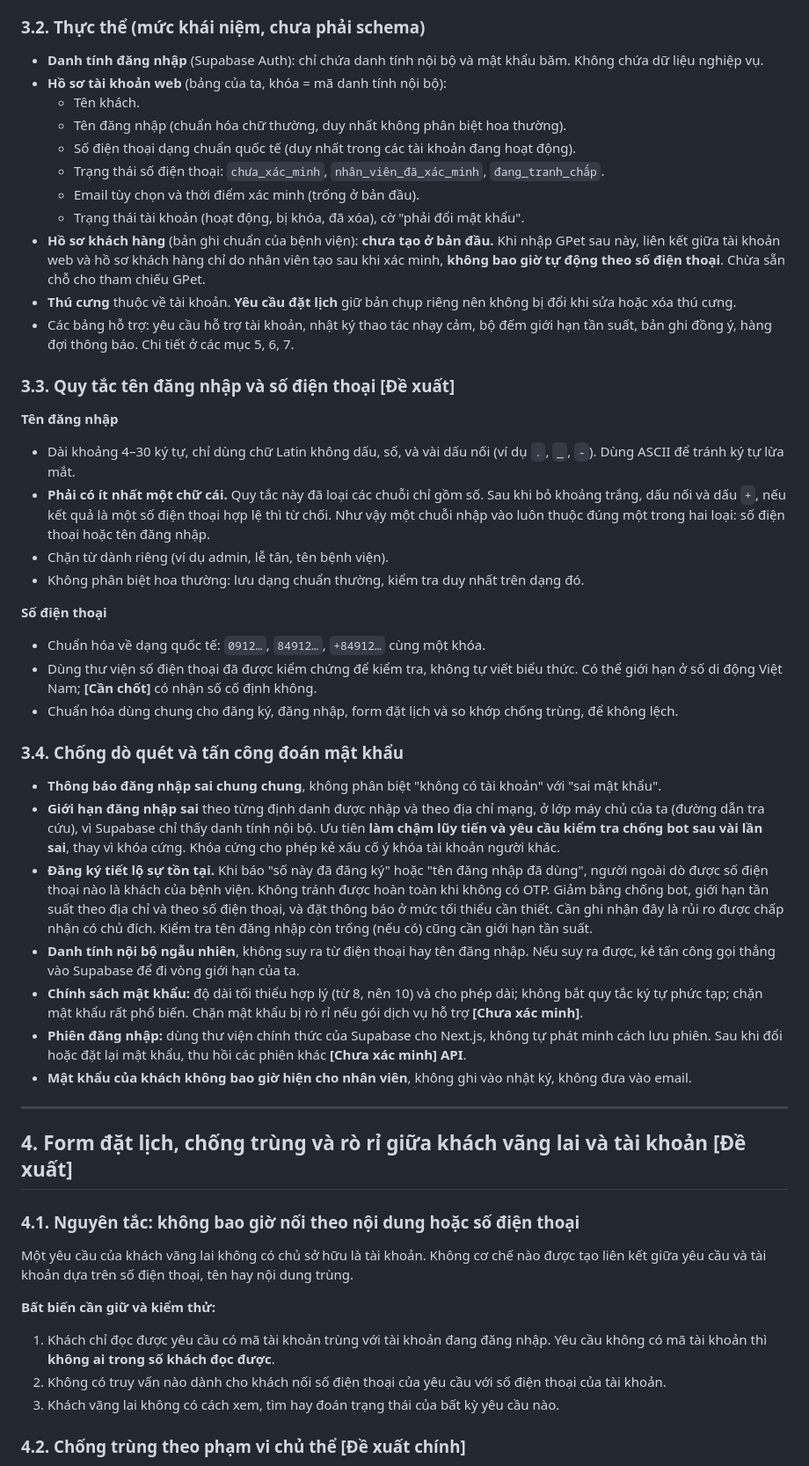
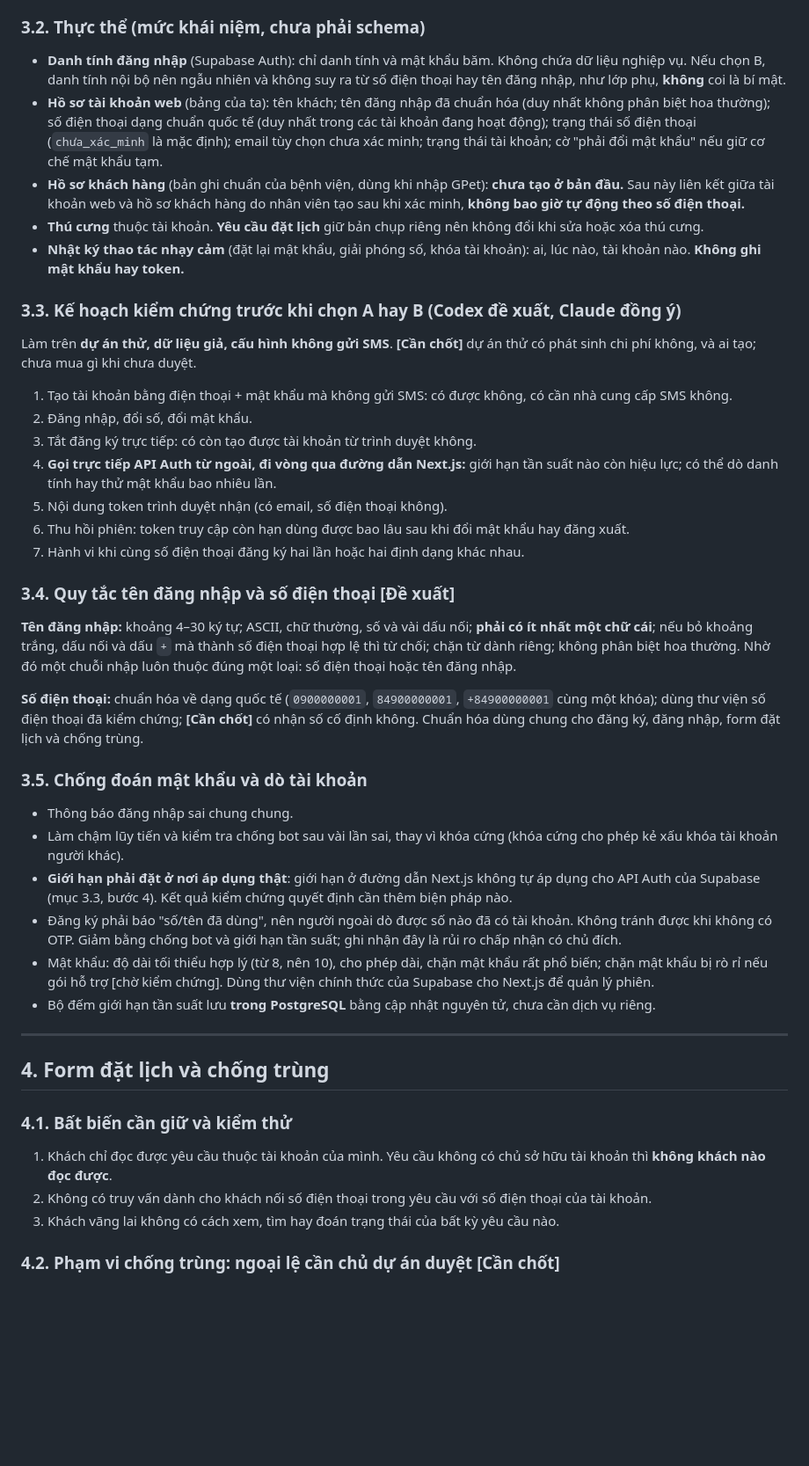
Before and after one commit to lqt140304-rgb/web-b-nh-vi-n, a Markdown page: docs/rasoat-tai-khoan-va-form-dat-lich.md, the part around one of its changes. Shown at 88% size. GitHub-like rendering; blank space fills up the shorter version.

```diff
--- a/docs/rasoat-tai-khoan-va-form-dat-lich.md
+++ b/docs/rasoat-tai-khoan-va-form-dat-lich.md
@@ -71,53 +85,48 @@ Nguồn đã đọc (đoạn trích):
 
 ### 3.2. Thực thể (mức khái niệm, chưa phải schema)
 
-- **Danh tính đăng nhập** (Supabase Auth): chỉ chứa danh tính nội bộ và mật khẩu băm. Không chứa dữ liệu nghiệp vụ.
-- **Hồ sơ tài khoản web** (bảng của ta, khóa = mã danh tính nội bộ):
-  - Tên khách.
-  - Tên đăng nhập (chuẩn hóa chữ thường, duy nhất không phân biệt hoa thường).
-  - Số điện thoại dạng chuẩn quốc tế (duy nhất trong các tài khoản đang hoạt động).
-  - Trạng thái số điện thoại: `chưa_xác_minh`, `nhân_viên_đã_xác_minh`, `đang_tranh_chấp`.
-  - Email tùy chọn và thời điểm xác minh (trống ở bản đầu).
-  - Trạng thái tài khoản (hoạt động, bị khóa, đã xóa), cờ "phải đổi mật khẩu".
-- **Hồ sơ khách hàng** (bản ghi chuẩn của bệnh viện): **chưa tạo ở bản đầu.** Khi nhập GPet sau này, liên kết giữa tài khoản web và hồ sơ khách hàng chỉ do nhân viên tạo sau khi xác minh, **không bao giờ tự động theo số điện thoại**. Chừa sẵn chỗ cho tham chiếu GPet.
-- **Thú cưng** thuộc về tài khoản. **Yêu cầu đặt lịch** giữ bản chụp riêng nên không bị đổi khi sửa hoặc xóa thú cưng.
-- Các bảng hỗ trợ: yêu cầu hỗ trợ tài khoản, nhật ký thao tác nhạy cảm, bộ đếm giới hạn tần suất, bản ghi đồng ý, hàng đợi thông báo. Chi tiết ở các mục 5, 6, 7.
+- **Danh tính đăng nhập** (Supabase Auth): chỉ danh tính và mật khẩu băm. Không chứa dữ liệu nghiệp vụ. Nếu chọn B, danh tính nội bộ nên ngẫu nhiên và không suy ra từ số điện thoại hay tên đăng nhập, như lớp phụ, **không** coi là bí mật.
+- **Hồ sơ tài khoản web** (bảng của ta): tên khách; tên đăng nhập đã chuẩn hóa (duy nhất không phân biệt hoa thường); số điện thoại dạng chuẩn quốc tế (duy nhất trong các tài khoản đang hoạt động); trạng thái số điện thoại (`chưa_xác_minh` là mặc định); email tùy chọn chưa xác minh; trạng thái tài khoản; cờ "phải đổi mật khẩu" nếu giữ cơ chế mật khẩu tạm.
+- **Hồ sơ khách hàng** (bản ghi chuẩn của bệnh viện, dùng khi nhập GPet): **chưa tạo ở bản đầu.** Sau này liên kết giữa tài khoản web và hồ sơ khách hàng do nhân viên tạo sau khi xác minh, **không bao giờ tự động theo số điện thoại.**
+- **Thú cưng** thuộc tài khoản. **Yêu cầu đặt lịch** giữ bản chụp riêng nên không đổi khi sửa hoặc xóa thú cưng.
+- **Nhật ký thao tác nhạy cảm** (đặt lại mật khẩu, giải phóng số, khóa tài khoản): ai, lúc nào, tài khoản nào. **Không ghi mật khẩu hay token.**
 
-### 3.3. Quy tắc tên đăng nhập và số điện thoại [Đề xuất]
+### 3.3. Kế hoạch kiểm chứng trước khi chọn A hay B (Codex đề xuất, Claude đồng ý)
 
-**Tên đăng nhập**
-- Dài khoảng 4–30 ký tự, chỉ dùng chữ Latin không dấu, số, và vài dấu nối (ví dụ `.`, `_`, `-`). Dùng ASCII để tránh ký tự lừa mắt.
-- **Phải có ít nhất một chữ cái.** Quy tắc này đã loại các chuỗi chỉ gồm số. Sau khi bỏ khoảng trắng, dấu nối và dấu `+`, nếu kết quả là một số điện thoại hợp lệ thì từ chối. Như vậy một chuỗi nhập vào luôn thuộc đúng một trong hai loại: số điện thoại hoặc tên đăng nhập.
-- Chặn từ dành riêng (ví dụ admin, lễ tân, tên bệnh viện).
-- Không phân biệt hoa thường: lưu dạng chuẩn thường, kiểm tra duy nhất trên dạng đó.
+Làm trên **dự án thử, dữ liệu giả, cấu hình không gửi SMS**. **[Cần chốt]** dự án thử có phát sinh chi phí không, và ai tạo; chưa mua gì khi chưa duyệt.
 
-**Số điện thoại**
-- Chuẩn hóa về dạng quốc tế: `0912…`, `84912…`, `+84912…` cùng một khóa.
-- Dùng thư viện số điện thoại đã được kiểm chứng để kiểm tra, không tự viết biểu thức. Có thể giới hạn ở số di động Việt Nam; **[Cần chốt]** có nhận số cố định không.
-- Chuẩn hóa dùng chung cho đăng ký, đăng nhập, form đặt lịch và so khớp chống trùng, để không lệch.
+1. Tạo tài khoản bằng điện thoại + mật khẩu mà không gửi SMS: có được không, có cần nhà cung cấp SMS không.
+2. Đăng nhập, đổi số, đổi mật khẩu.
+3. Tắt đăng ký trực tiếp: có còn tạo được tài khoản từ trình duyệt không.
+4. **Gọi trực tiếp API Auth từ ngoài, đi vòng qua đường dẫn Next.js:** giới hạn tần suất nào còn hiệu lực; có thể dò danh tính hay thử mật khẩu bao nhiêu lần.
+5. Nội dung token trình duyệt nhận (có email, số điện thoại không).
+6. Thu hồi phiên: token truy cập còn hạn dùng được bao lâu sau khi đổi mật khẩu hay đăng xuất.
+7. Hành vi khi cùng số điện thoại đăng ký hai lần hoặc hai định dạng khác nhau.
 
-### 3.4. Chống dò quét và tấn công đoán mật khẩu
+### 3.4. Quy tắc tên đăng nhập và số điện thoại [Đề xuất]
 
-- **Thông báo đăng nhập sai chung chung**, không phân biệt "không có tài khoản" với "sai mật khẩu".
-- **Giới hạn đăng nhập sai** theo từng định danh được nhập và theo địa chỉ mạng, ở lớp máy chủ của ta (đường dẫn tra cứu), vì Supabase chỉ thấy danh tính nội bộ. Ưu tiên **làm chậm lũy tiến và yêu cầu kiểm tra chống bot sau vài lần sai**, thay vì khóa cứng. Khóa cứng cho phép kẻ xấu cố ý khóa tài khoản người khác.
-- **Đăng ký tiết lộ sự tồn tại.** Khi báo "số này đã đăng ký" hoặc "tên đăng nhập đã dùng", người ngoài dò được số điện thoại nào là khách của bệnh viện. Không tránh được hoàn toàn khi không có OTP. Giảm bằng chống bot, giới hạn tần suất theo địa chỉ và theo số điện thoại, và đặt thông báo ở mức tối thiểu cần thiết. Cần ghi nhận đây là rủi ro được chấp nhận có chủ đích. Kiểm tra tên đăng nhập còn trống (nếu có) cũng cần giới hạn tần suất.
-- **Danh tính nội bộ ngẫu nhiên**, không suy ra từ điện thoại hay tên đăng nhập. Nếu suy ra được, kẻ tấn công gọi thẳng vào Supabase để đi vòng giới hạn của ta.
-- **Chính sách mật khẩu:** độ dài tối thiểu hợp lý (từ 8, nên 10) và cho phép dài; không bắt quy tắc ký tự phức tạp; chặn mật khẩu rất phổ biến. Chặn mật khẩu bị rò rỉ nếu gói dịch vụ hỗ trợ **[Chưa xác minh]**.
-- **Phiên đăng nhập:** dùng thư viện chính thức của Supabase cho Next.js, không tự phát minh cách lưu phiên. Sau khi đổi hoặc đặt lại mật khẩu, thu hồi các phiên khác **[Chưa xác minh] API**.
-- **Mật khẩu của khách không bao giờ hiện cho nhân viên**, không ghi vào nhật ký, không đưa vào email.
+**Tên đăng nhập:** khoảng 4–30 ký tự; ASCII, chữ thường, số và vài dấu nối; **phải có ít nhất một chữ cái**; nếu bỏ khoảng trắng, dấu nối và dấu `+` mà thành số điện thoại hợp lệ thì từ chối; chặn từ dành riêng; không phân biệt hoa thường. Nhờ đó một chuỗi nhập luôn thuộc đúng một loại: số điện thoại hoặc tên đăng nhập.
+
+**Số điện thoại:** chuẩn hóa về dạng quốc tế (`0900000001`, `84900000001`, `+84900000001` cùng một khóa); dùng thư viện số điện thoại đã kiểm chứng; **[Cần chốt]** có nhận số cố định không. Chuẩn hóa dùng chung cho đăng ký, đăng nhập, form đặt lịch và chống trùng.
+
+### 3.5. Chống đoán mật khẩu và dò tài khoản
+
+- Thông báo đăng nhập sai chung chung.
+- Làm chậm lũy tiến và kiểm tra chống bot sau vài lần sai, thay vì khóa cứng (khóa cứng cho phép kẻ xấu khóa tài khoản người khác).
+- **Giới hạn phải đặt ở nơi áp dụng thật**: giới hạn ở đường dẫn Next.js không tự áp dụng cho API Auth của Supabase (mục 3.3, bước 4). Kết quả kiểm chứng quyết định cần thêm biện pháp nào.
+- Đăng ký phải báo "số/tên đã dùng", nên người ngoài dò được số nào đã có tài khoản. Không tránh được khi không có OTP. Giảm bằng chống bot và giới hạn tần suất; ghi nhận đây là rủi ro chấp nhận có chủ đích.
+- Mật khẩu: độ dài tối thiểu hợp lý (từ 8, nên 10), cho phép dài, chặn mật khẩu rất phổ biến; chặn mật khẩu bị rò rỉ nếu gói hỗ trợ [chờ kiểm chứng]. Dùng thư viện chính thức của Supabase cho Next.js để quản lý phiên.
+- Bộ đếm giới hạn tần suất lưu **trong PostgreSQL** bằng cập nhật nguyên tử, chưa cần dịch vụ riêng.
 
 ---
 
-## 4. Form đặt lịch, chống trùng và rò rỉ giữa khách vãng lai và tài khoản [Đề xuất]
+## 4. Form đặt lịch và chống trùng
 
-### 4.1. Nguyên tắc: không bao giờ nối theo nội dung hoặc số điện thoại
+### 4.1. Bất biến cần giữ và kiểm thử
 
-Một yêu cầu của khách vãng lai không có chủ sở hữu là tài khoản. Không cơ chế nào được tạo liên kết giữa yêu cầu và tài khoản dựa trên số điện thoại, tên hay nội dung trùng.
-
-**Bất biến cần giữ và kiểm thử:**
-1. Khách chỉ đọc được yêu cầu có mã tài khoản trùng với tài khoản đang đăng nhập. Yêu cầu không có mã tài khoản thì **không ai trong số khách đọc được**.
-2. Không có truy vấn nào dành cho khách nối số điện thoại của yêu cầu với số điện thoại của tài khoản.
+1. Khách chỉ đọc được yêu cầu thuộc tài khoản của mình. Yêu cầu không có chủ sở hữu tài khoản thì **không khách nào đọc được**.
+2. Không có truy vấn dành cho khách nối số điện thoại trong yêu cầu với số điện thoại của tài khoản.
 3. Khách vãng lai không có cách xem, tìm hay đoán trạng thái của bất kỳ yêu cầu nào.
 
-### 4.2. Chống trùng theo phạm vi chủ thể [Đề xuất chính]
+### 4.2. Phạm vi chống trùng: ngoại lệ cần chủ dự án duyệt [Cần chốt]
 
```
Also changed, not shown: other parts of docs/rasoat-tai-khoan-va-form-dat-lich.md (+147 -151 lines).
